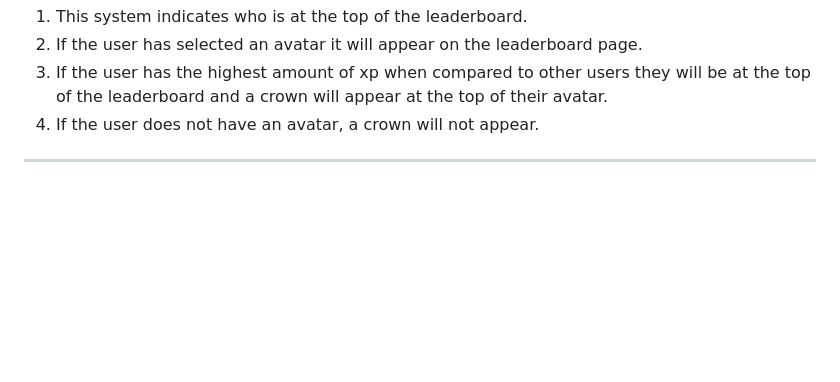
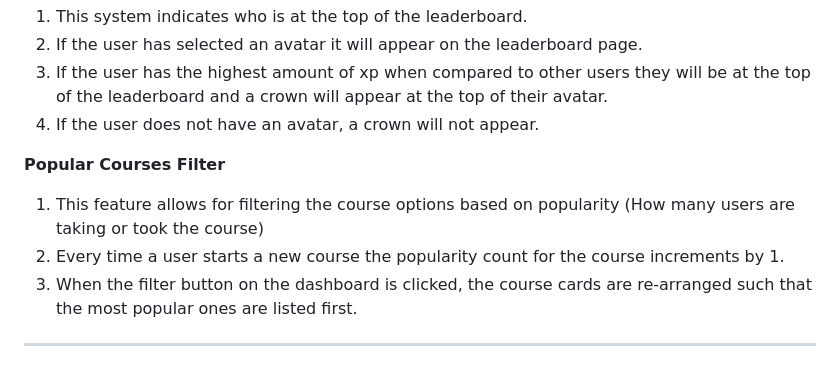
Before and after one commit to nlrichi/SkillsMania, a Markdown page: README.md, the part around the change. Drawn GitHub-style; blank space fills up the shorter version.

Commit message:
Update README.md with documentation on popular courses filter feature.

```diff
--- a/README.md
+++ b/README.md
@@ -128,5 +128,10 @@ insert 'http://localhost:8080'.
 3. If the user has the highest amount of xp when compared to other users they will be at the top of the leaderboard and a crown will appear at the top of their avatar.
 4. If the user does not have an avatar, a crown will not appear.
 
+**Popular Courses Filter**
+1. This feature allows for filtering the course options based on popularity (How many users are taking or took the course)
+2. Every time a user starts a new course the popularity count for the course increments by 1.
+3. When the filter button on the dashboard is clicked, the course cards are re-arranged such that the most popular ones are listed first.
+
 
 ---------------------------------------
```
